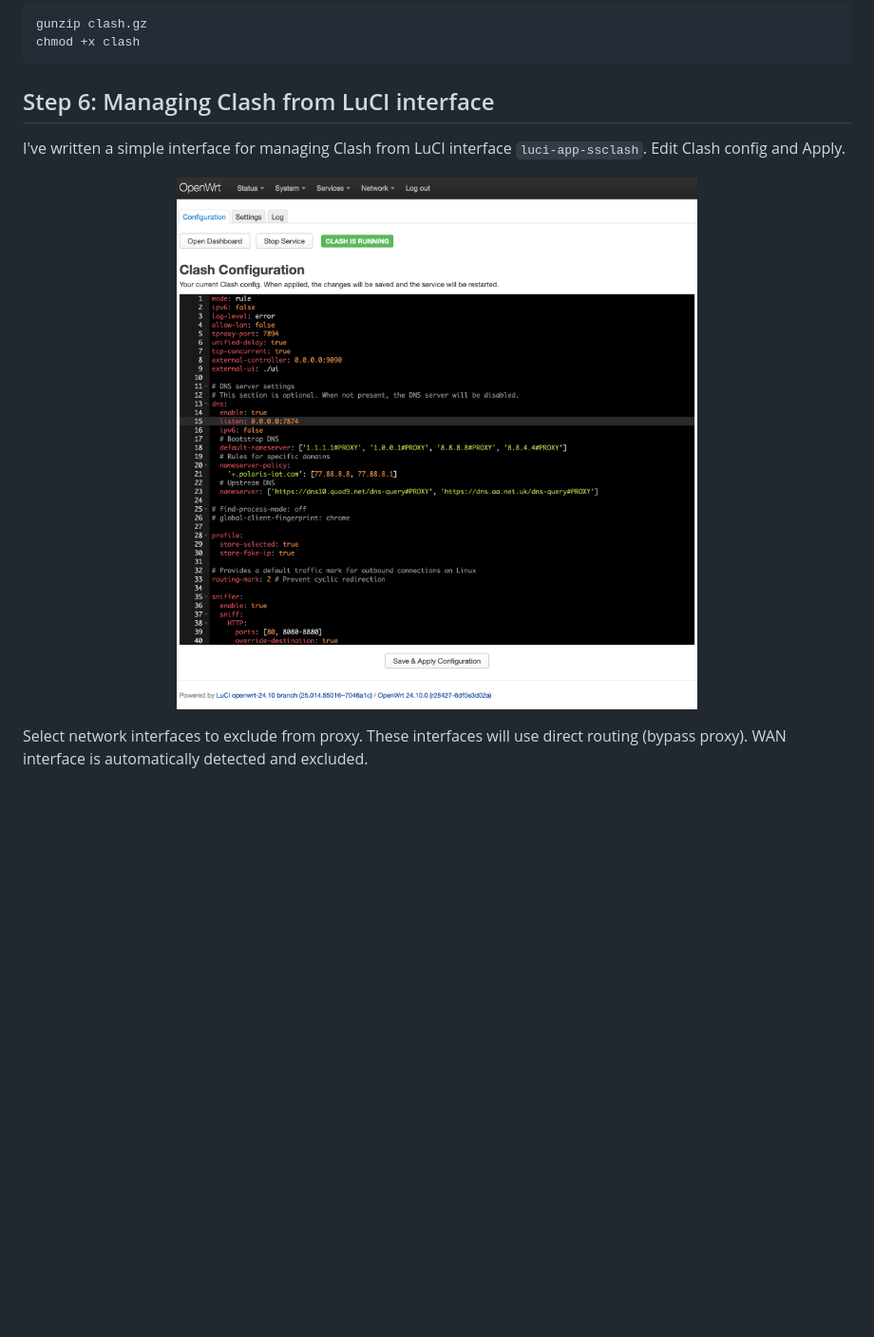
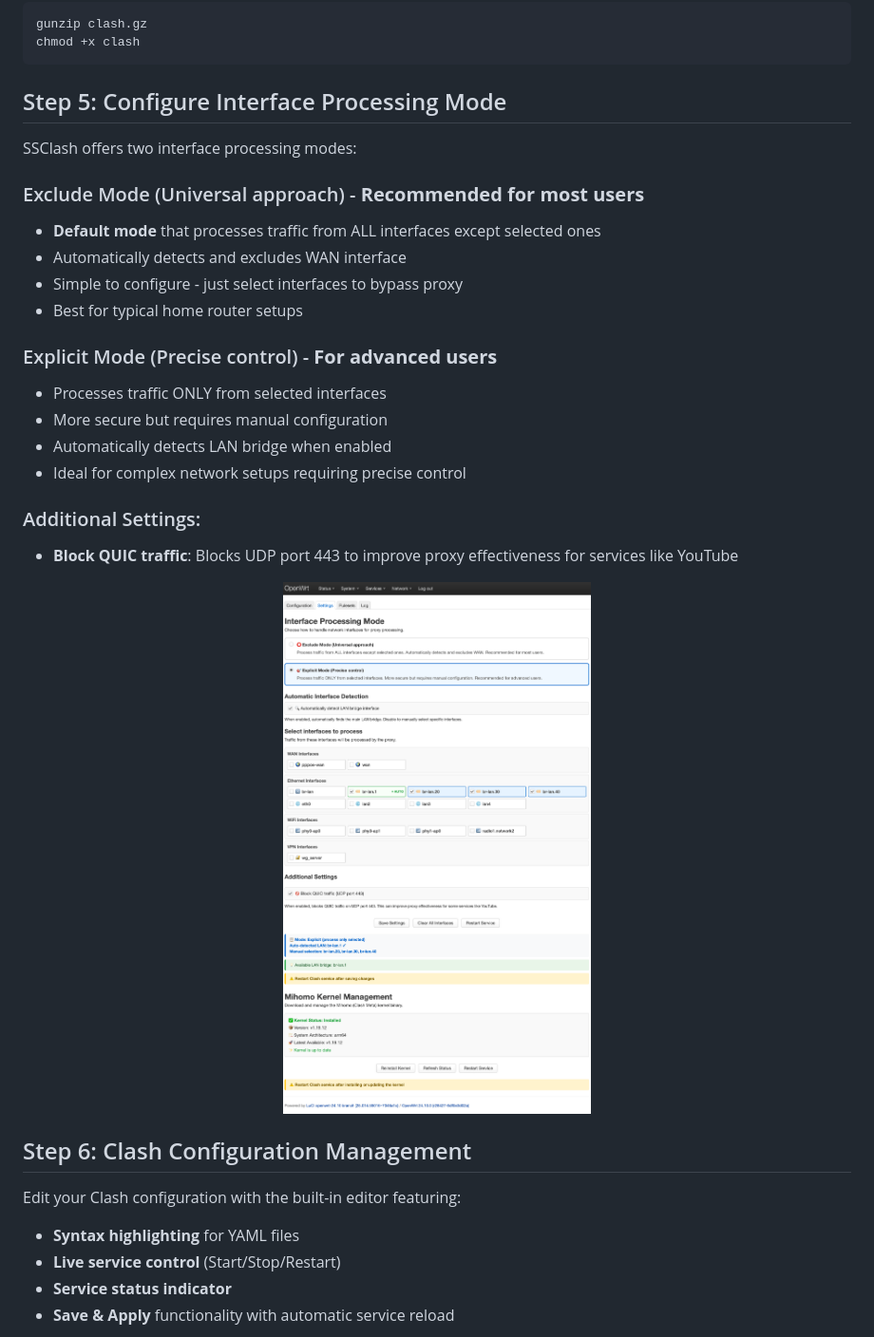
Before and after one commit to zerolabnet/SSClash, a Markdown page: README.md, the part around one of its changes. Shown at 95% size. Rendered like a GitHub page; pictures changed too: scr-01.png; blank space fills up the shorter version.

````diff
--- a/README.md
+++ b/README.md
@@ -62,14 +76,40 @@ gunzip clash.gz
 chmod +x clash
 ```
 
-## Step 6: Managing Clash from LuCI interface
-I've written a simple interface for managing Clash from LuCI interface `luci-app-ssclash`. Edit Clash config and Apply.
+## Step 5: Configure Interface Processing Mode
+
+SSClash offers two interface processing modes:
+
+### Exclude Mode (Universal approach) - **Recommended for most users**
+
+- **Default mode** that processes traffic from ALL interfaces except selected ones
+- Automatically detects and excludes WAN interface
+- Simple to configure - just select interfaces to bypass proxy
+- Best for typical home router setups
+
+### Explicit Mode (Precise control) - **For advanced users**
+
+- Processes traffic ONLY from selected interfaces
+- More secure but requires manual configuration
+- Automatically detects LAN bridge when enabled
+- Ideal for complex network setups requiring precise control
+
+### Additional Settings:
+
+- **Block QUIC traffic**: Blocks UDP port 443 to improve proxy effectiveness for services like YouTube
 
 <p align="center">
  <img src="scr-01.png" width="100%">
 </p>
 
-Select network interfaces to exclude from proxy. These interfaces will use direct routing (bypass proxy). WAN interface is automatically detected and excluded.
+## Step 6: Clash Configuration Management
+
+Edit your Clash configuration with the built-in editor featuring:
+
+- **Syntax highlighting** for YAML files
+- **Live service control** (Start/Stop/Restart)
+- **Service status indicator**
+- **Save & Apply** functionality with automatic service reload
 
 <p align="center">
  <img src="scr-02.png" width="100%">
````
Also changed, not shown: other parts of README.md (+59 -23 lines), scr-02.png, scr-03.png, scr-05.png (added), 10 other files.
